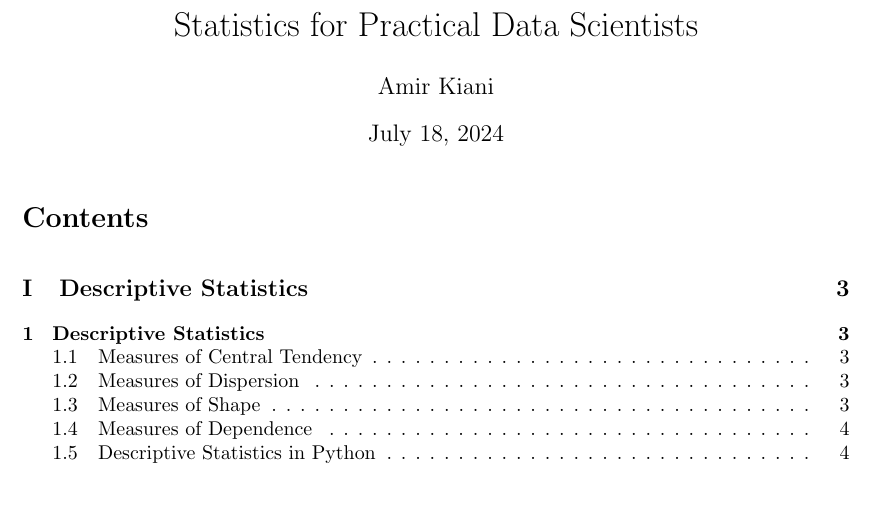
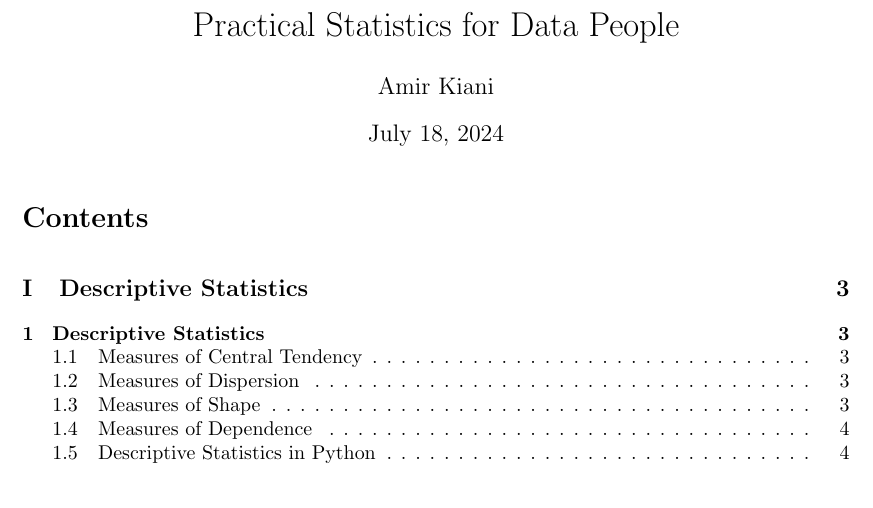
Before and after one commit to amirkiaml/Statistics, a LaTeX document (_main.tex): part of page 1 of 20, cut so that both start at the same text. Compiled offline with pdfLaTeX.

Commit message:
Updates from Overleaf

```diff
--- a/_main.tex
+++ b/_main.tex
@@ -65,7 +65,7 @@
 \definecolor{blue}{RGB}{0,0,150}
 \newenvironment{bluequote}{\color{blue}\begin{quote}}{\end{quote}}
 
-\title{Statistics for Practical Data Scientists}
+\title{Practical Statistics for Data People}
 \author{Amir Kiani}
 %\date{}
 
```
